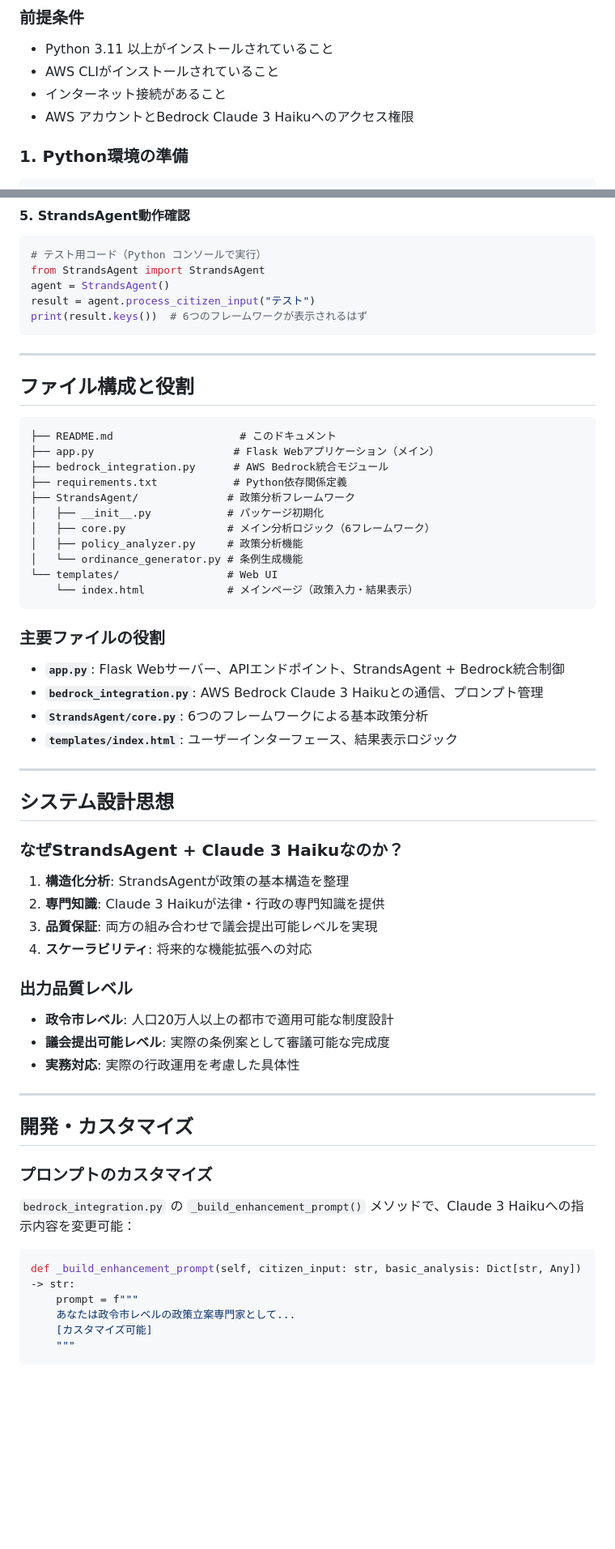
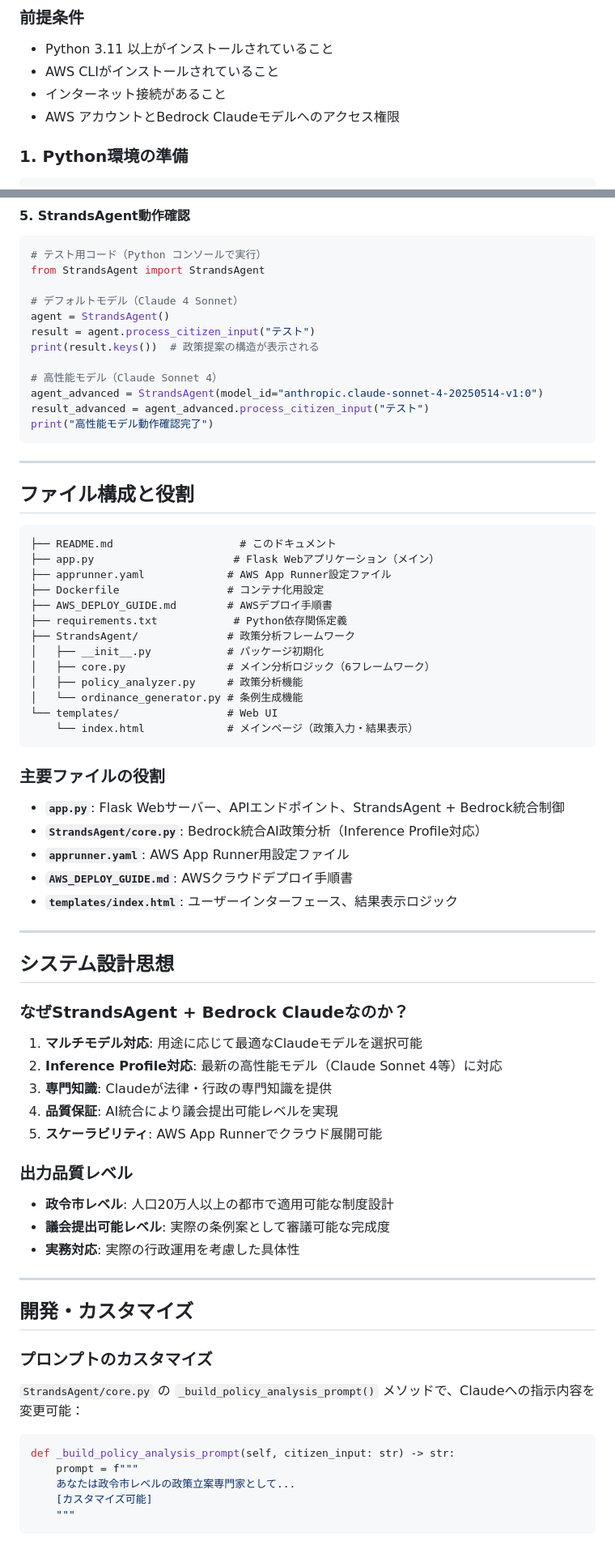
Before and after one commit to TaroHub/AwsAiAgentGlobalHackathon, a Markdown page: README.md, 2 parts joined by grey strips. Shown at 81% size. Drawn GitHub-style; blank space fills up the shorter version.

````diff
--- a/README.md
+++ b/README.md
@@ -55,7 +55,7 @@ AWS Bedrock Claude 3 Haiku を統合したStrandsAgentによる、市民の意
 - Python 3.11 以上がインストールされていること
 - AWS CLIがインストールされていること
 - インターネット接続があること
-- AWS アカウントとBedrock Claude 3 Haikuへのアクセス権限
+- AWS アカウントとBedrock Claudeモデルへのアクセス権限
 
 ### 1. Python環境の準備
 
@@ -668,9 +682,16 @@ Address already in use: Port 5000
 ```python
 # テスト用コード（Python コンソールで実行）
 from StrandsAgent import StrandsAgent
+
+# デフォルトモデル（Claude 4 Sonnet）
 agent = StrandsAgent()
 result = agent.process_citizen_input("テスト")
-print(result.keys())  # 6つのフレームワークが表示されるはず
+print(result.keys())  # 政策提案の構造が表示される
+
+# 高性能モデル（Claude Sonnet 4）
+agent_advanced = StrandsAgent(model_id="anthropic.claude-sonnet-4-20250514-v1:0")
+result_advanced = agent_advanced.process_citizen_input("テスト")
+print("高性能モデル動作確認完了")
 ```
 
 ---
@@ -680,7 +701,9 @@ print(result.keys())  # 6つのフレームワークが表示されるはず
 ```
 ├── README.md                    # このドキュメント
 ├── app.py                      # Flask Webアプリケーション（メイン）
-├── bedrock_integration.py      # AWS Bedrock統合モジュール
+├── apprunner.yaml             # AWS App Runner設定ファイル
+├── Dockerfile                 # コンテナ化用設定
+├── AWS_DEPLOY_GUIDE.md        # AWSデプロイ手順書
 ├── requirements.txt            # Python依存関係定義
 ├── StrandsAgent/              # 政策分析フレームワーク
 │   ├── __init__.py            # パッケージ初期化
@@ -694,20 +717,22 @@ print(result.keys())  # 6つのフレームワークが表示されるはず
 ### 主要ファイルの役割
 
 - **`app.py`**: Flask Webサーバー、APIエンドポイント、StrandsAgent + Bedrock統合制御
-- **`bedrock_integration.py`**: AWS Bedrock Claude 3 Haikuとの通信、プロンプト管理
-- **`StrandsAgent/core.py`**: 6つのフレームワークによる基本政策分析
+- **`StrandsAgent/core.py`**: Bedrock統合AI政策分析（Inference Profile対応）
+- **`apprunner.yaml`**: AWS App Runner用設定ファイル
+- **`AWS_DEPLOY_GUIDE.md`**: AWSクラウドデプロイ手順書
 - **`templates/index.html`**: ユーザーインターフェース、結果表示ロジック
 
 ---
 
 ## システム設計思想
 
-### なぜStrandsAgent + Claude 3 Haikuなのか？
+### なぜStrandsAgent + Bedrock Claudeなのか？
 
-1. **構造化分析**: StrandsAgentが政策の基本構造を整理
-2. **専門知識**: Claude 3 Haikuが法律・行政の専門知識を提供
-3. **品質保証**: 両方の組み合わせで議会提出可能レベルを実現
-4. **スケーラビリティ**: 将来的な機能拡張への対応
+1. **マルチモデル対応**: 用途に応じて最適なClaudeモデルを選択可能
+2. **Inference Profile対応**: 最新の高性能モデル（Claude Sonnet 4等）に対応
+3. **専門知識**: Claudeが法律・行政の専門知識を提供
+4. **品質保証**: AI統合により議会提出可能レベルを実現
+5. **スケーラビリティ**: AWS App Runnerでクラウド展開可能
 
 ### 出力品質レベル
 
@@ -721,10 +746,10 @@ print(result.keys())  # 6つのフレームワークが表示されるはず
 
 ### プロンプトのカスタマイズ
 
-`bedrock_integration.py` の `_build_enhancement_prompt()` メソッドで、Claude 3 Haikuへの指示内容を変更可能：
+`StrandsAgent/core.py` の `_build_policy_analysis_prompt()` メソッドで、Claudeへの指示内容を変更可能：
 
 ```python
-def _build_enhancement_prompt(self, citizen_input: str, basic_analysis: Dict[str, Any]) -> str:
+def _build_policy_analysis_prompt(self, citizen_input: str) -> str:
     prompt = f"""
     あなたは政令市レベルの政策立案専門家として...
     [カスタマイズ可能]
````
Also changed, not shown: other parts of README.md (+28 -14 lines).
